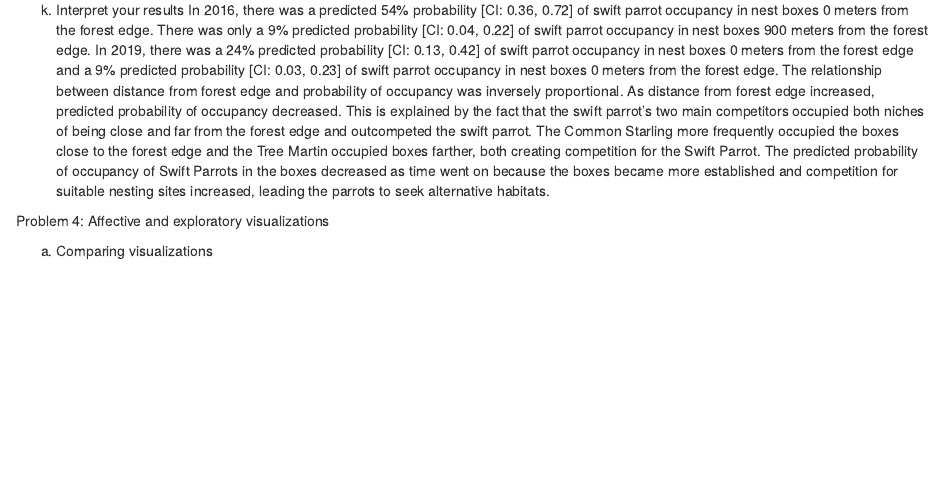
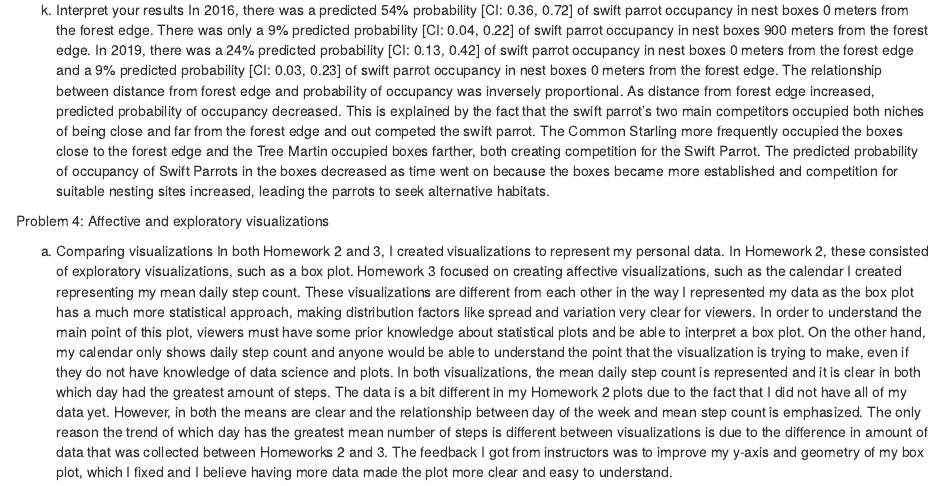
Before and after one commit to meholtam/ENVS-193DS_spring-2025_final, an R Markdown document (FinalCode.Rmd): the page in a window 1100 px wide, from 5720 px down. Rendered offline with R 4.5, knitr and Pandoc, with nearby package versions; some code elsewhere in the file could not run offline; column names are cleaned by a stand-in for the janitor package.

Commit message:
Comparing visualizations

```diff
--- a/FinalCode.Rmd
+++ b/FinalCode.Rmd
@@ -248,8 +248,9 @@ print(predictions)
 
 
 k) Interpret your results
-In 2016, there was a predicted 54% probability [CI: 0.36, 0.72] of swift parrot occupancy in nest boxes 0 meters from the forest edge. There was only a 9% predicted probability [CI: 0.04, 0.22] of swift parrot occupancy in nest boxes 900 meters from the forest edge. In 2019, there was a 24% predicted probability [CI: 0.13, 0.42] of swift parrot occupancy in nest boxes 0 meters from the forest edge and a 9% predicted probability [CI: 0.03, 0.23] of swift parrot occupancy in nest boxes 0 meters from the forest edge. The relationship between distance from forest edge and probability of occupancy was inversely proportional. As distance from forest edge increased, predicted probability of occupancy decreased. This is explained by the fact that the swift parrot's two main competitors occupied both niches of being close and far from the forest edge and outcompeted the swift parrot. The Common Starling more frequently occupied the boxes close to the forest edge and the Tree Martin occupied boxes farther, both creating competition for the Swift Parrot. The predicted probability of occupancy of Swift Parrots in the boxes decreased as time went on because the boxes became more established and competition for suitable nesting sites increased, leading the parrots to seek alternative habitats.
+In 2016, there was a predicted 54% probability [CI: 0.36, 0.72] of swift parrot occupancy in nest boxes 0 meters from the forest edge. There was only a 9% predicted probability [CI: 0.04, 0.22] of swift parrot occupancy in nest boxes 900 meters from the forest edge. In 2019, there was a 24% predicted probability [CI: 0.13, 0.42] of swift parrot occupancy in nest boxes 0 meters from the forest edge and a 9% predicted probability [CI: 0.03, 0.23] of swift parrot occupancy in nest boxes 0 meters from the forest edge. The relationship between distance from forest edge and probability of occupancy was inversely proportional. As distance from forest edge increased, predicted probability of occupancy decreased. This is explained by the fact that the swift parrot's two main competitors occupied both niches of being close and far from the forest edge and out competed the swift parrot. The Common Starling more frequently occupied the boxes close to the forest edge and the Tree Martin occupied boxes farther, both creating competition for the Swift Parrot. The predicted probability of occupancy of Swift Parrots in the boxes decreased as time went on because the boxes became more established and competition for suitable nesting sites increased, leading the parrots to seek alternative habitats.
 
 Problem 4: Affective and exploratory visualizations
 
 a) Comparing visualizations
+In both Homework 2 and 3, I created visualizations to represent my personal data. In Homework 2, these consisted of exploratory visualizations, such as a box plot. Homework 3 focused on creating affective visualizations, such as the calendar I created representing my mean daily step count. These visualizations are different from each other in the way I represented my data as the box plot has a much more statistical approach, making distribution factors like spread and variation very clear for viewers. In order to understand the main point of this plot, viewers must have some prior knowledge about statistical plots and be able to interpret a box plot. On the other hand, my calendar only shows daily step count and anyone would be able to understand the point that the visualization is trying to make, even if they do not have knowledge of data science and plots. In both visualizations, the mean daily step count is represented and it is clear in both which day had the greatest amount of steps. The data is a bit different in my Homework 2 plots due to the fact that I did not have all of my data yet. However, in both the means are clear and the relationship between day of the week and mean step count is emphasized. The only reason the trend of which day has the greatest mean number of steps is different between visualizations is due to the difference in amount of data that was collected between Homeworks 2 and 3. The feedback I got from instructors was to improve my y-axis and geometry of my box plot, which I fixed and I believe having more data made the plot more clear and easy to understand.
```
